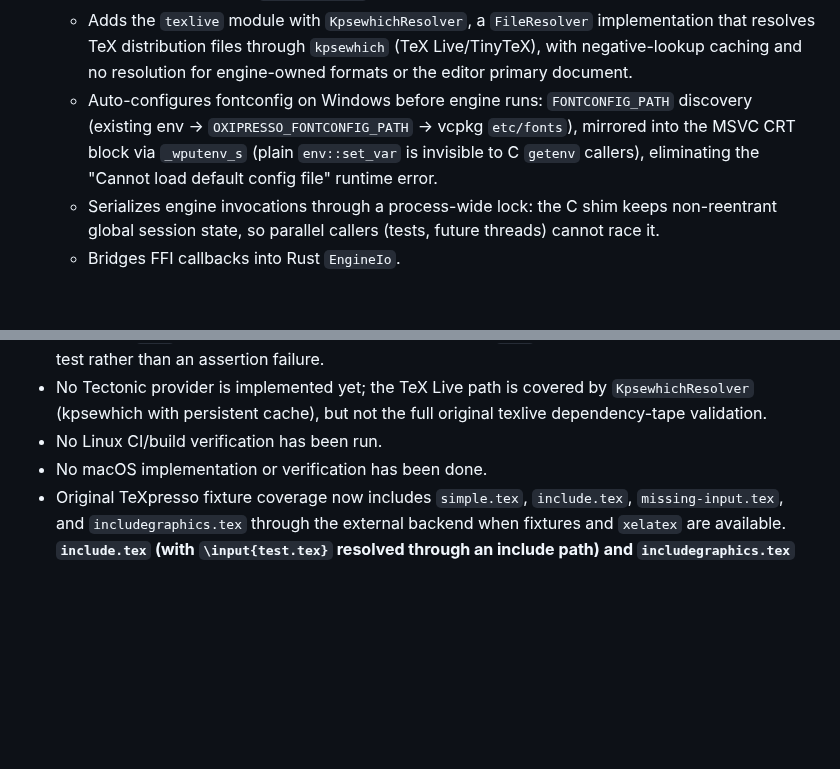
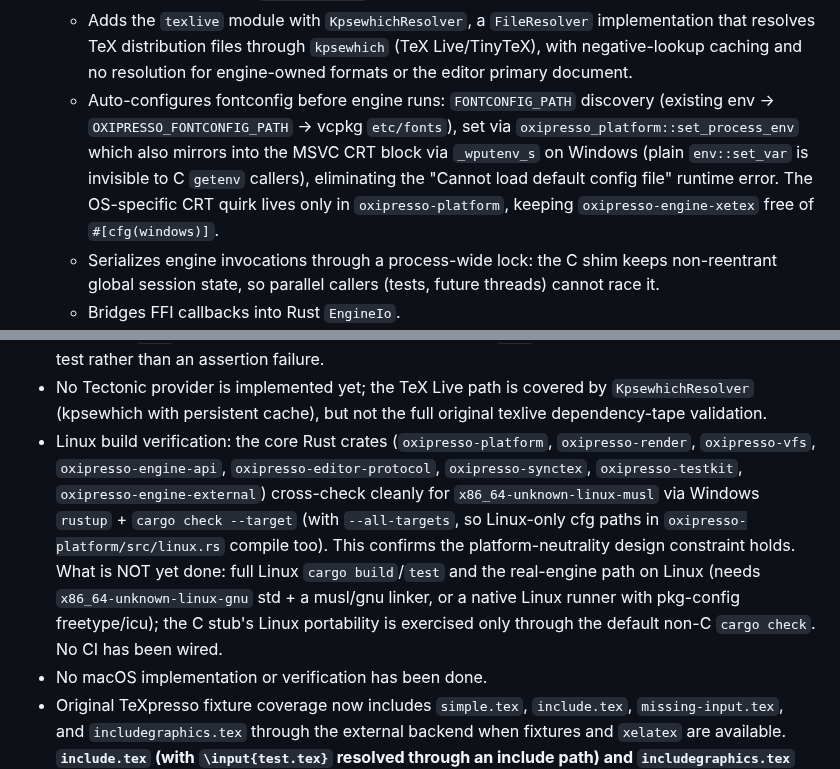
Before and after one commit to EliorFoy/oxipresso, a Markdown page: AGENTS.md, 2 parts joined by grey strips. Rendered like a GitHub page; blank space fills up the shorter version.

Commit message:
AGENTS.md: Linux musl cross-check results + platform-neutral CRT env refactor

```diff
--- a/AGENTS.md
+++ b/AGENTS.md
@@ -107,7 +107,7 @@ Implemented crates:
   - Reports engine name `xetex-ffi-stub` in stub mode and `xetex-real` in real mode; `XetexEngine::real_mode()` exposes the linked shim kind.
   - Bootstraps the format in real mode: when `OXIPRESSO_XETEX_FORMAT` is missing, `initialize` runs the engine in INI mode with the format source (`OXIPRESSO_XETEX_FORMAT_SOURCE`, default `xelatex.ini`) as primary input, requires a spotless run plus nonempty format output, and persists the produced `texpresso.fmt` to disk before the normal typesetting run.
   - Adds the `texlive` module with `KpsewhichResolver`, a `FileResolver` implementation that resolves TeX distribution files through `kpsewhich` (TeX Live/TinyTeX), with negative-lookup caching and no resolution for engine-owned formats or the editor primary document.
-  - Auto-configures fontconfig on Windows before engine runs: `FONTCONFIG_PATH` discovery (existing env → `OXIPRESSO_FONTCONFIG_PATH` → vcpkg `etc/fonts`), mirrored into the MSVC CRT block via `_wputenv_s` (plain `env::set_var` is invisible to C `getenv` callers), eliminating the "Cannot load default config file" runtime error.
+  - Auto-configures fontconfig before engine runs: `FONTCONFIG_PATH` discovery (existing env → `OXIPRESSO_FONTCONFIG_PATH` → vcpkg `etc/fonts`), set via `oxipresso_platform::set_process_env` which also mirrors into the MSVC CRT block via `_wputenv_s` on Windows (plain `env::set_var` is invisible to C `getenv` callers), eliminating the "Cannot load default config file" runtime error. The OS-specific CRT quirk lives only in `oxipresso-platform`, keeping `oxipresso-engine-xetex` free of `#[cfg(windows)]`.
   - Serializes engine invocations through a process-wide lock: the C shim keeps non-reentrant global session state, so parallel callers (tests, future threads) cannot race it.
   - Bridges FFI callbacks into Rust `EngineIo`.
   - Passes `OXIPRESSO_XETEX_FORMAT` to the FFI config, defaulting to `texpresso.fmt`.
@@ -352,7 +352,7 @@ Result:
 - The PDF page counter is intentionally lightweight and may not see page objects hidden in compressed object streams; it currently falls back to one page for a valid PDF in that case.
 - No native platform file watcher is wired yet; current GUI watch mode is portable polling behind the `oxipresso-platform` `Box<dyn FileWatcher>` abstraction. A native Windows `ReadDirectoryChangesW` watcher was prototyped and reverted: the key Win32 gotchas (recorded so a retry doesn't rediscover them) are (1) an overlapped `ReadDirectoryChangesW` returns FALSE with `GetLastError()==ERROR_IO_PENDING` as the *normal* queued-completion signal — treating any FALSE as fatal kills the worker immediately so no notifications ever arrive; (2) cancelling a pending synchronous read by closing its handle from another thread is a known deadlock — the correct pattern is an overlapped read on an event plus `CancelIoEx` and only `CloseHandle` after `join`; (3) the watcher's `Drop` runs during test panic-unwind, so a hung `join` there masquerades as an infinite test rather than an assertion failure.
 - No Tectonic provider is implemented yet; the TeX Live path is covered by `KpsewhichResolver` (kpsewhich with persistent cache), but not the full original texlive dependency-tape validation.
-- No Linux CI/build verification has been run.
+- Linux build verification: the core Rust crates (`oxipresso-platform`, `oxipresso-render`, `oxipresso-vfs`, `oxipresso-engine-api`, `oxipresso-editor-protocol`, `oxipresso-synctex`, `oxipresso-testkit`, `oxipresso-engine-external`) cross-check cleanly for `x86_64-unknown-linux-musl` via Windows `rustup` + `cargo check --target` (with `--all-targets`, so Linux-only cfg paths in `oxipresso-platform/src/linux.rs` compile too). This confirms the platform-neutrality design constraint holds. What is NOT yet done: full Linux `cargo build`/`test` and the real-engine path on Linux (needs `x86_64-unknown-linux-gnu` std + a musl/gnu linker, or a native Linux runner with pkg-config freetype/icu); the C stub's Linux portability is exercised only through the default non-C `cargo check`. No CI has been wired.
 - No macOS implementation or verification has been done.
 - Original TeXpresso fixture coverage now includes `simple.tex`, `include.tex`, `missing-input.tex`, and `includegraphics.tex` through the external backend when fixtures and `xelatex` are available. **`include.tex` (with `\input{test.tex}` resolved through an include path) and `includegraphics.tex` (PNG resolved through the VFS, `pdf:image` special present in the XDV) now also run through the REAL FFI engine** via the extended gated test `real_xetex_bootstrap_builds_format_and_typesets_simple` (runs only in real mode, ~35s). The core behaviors from `test_stream.sh`, `test-register.sh`, and the non-blocking missing-file path in `test-lookup-file.sh` have Rust unit coverage, and the real-engine init/rebuild protocol flow has a gated snapshot test (`real_engine_protocol_snapshot`).
 
```
